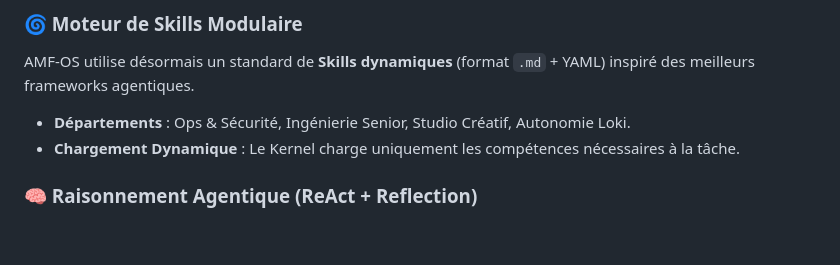
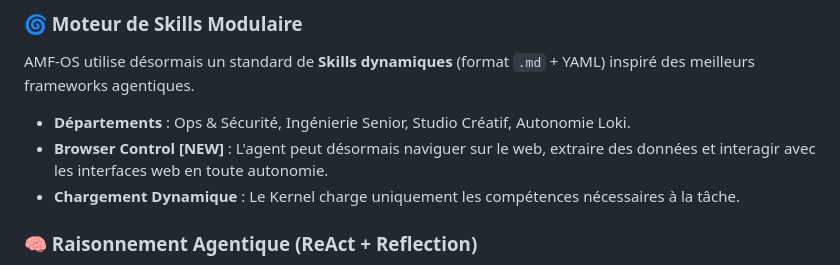
Before and after one commit to AMFbot-Gz/AMFbot-Suite, a Markdown page: README.md, the part around the change. Rendered like a GitHub page; blank space fills up the shorter version.

Commit message:
feat: AMF-OS v2.5.4 - OpenClaw-inspired Landing Page & Browser Control

```diff
--- a/README.md
+++ b/README.md
@@ -68,6 +68,7 @@ docker-compose up -d --build
 ### 🌀 Moteur de Skills Modulaire
 AMF-OS utilise désormais un standard de **Skills dynamiques** (format `.md` + YAML) inspiré des meilleurs frameworks agentiques.
 - **Départements** : Ops & Sécurité, Ingénierie Senior, Studio Créatif, Autonomie Loki.
+- **Browser Control [NEW]** : L'agent peut désormais naviguer sur le web, extraire des données et interagir avec les interfaces web en toute autonomie.
 - **Chargement Dynamique** : Le Kernel charge uniquement les compétences nécessaires à la tâche.
 
 ### 🧠 Raisonnement Agentique (ReAct + Reflection)
```
Also changed, not shown: docs/ARCHITECTURE.md (+6 -0 lines), docs/connectors.md (added, +23 -0 lines), skills/creative/browser-control.md (added, +27 -0 lines), web/assets/hero.png (added), 4 other files.
